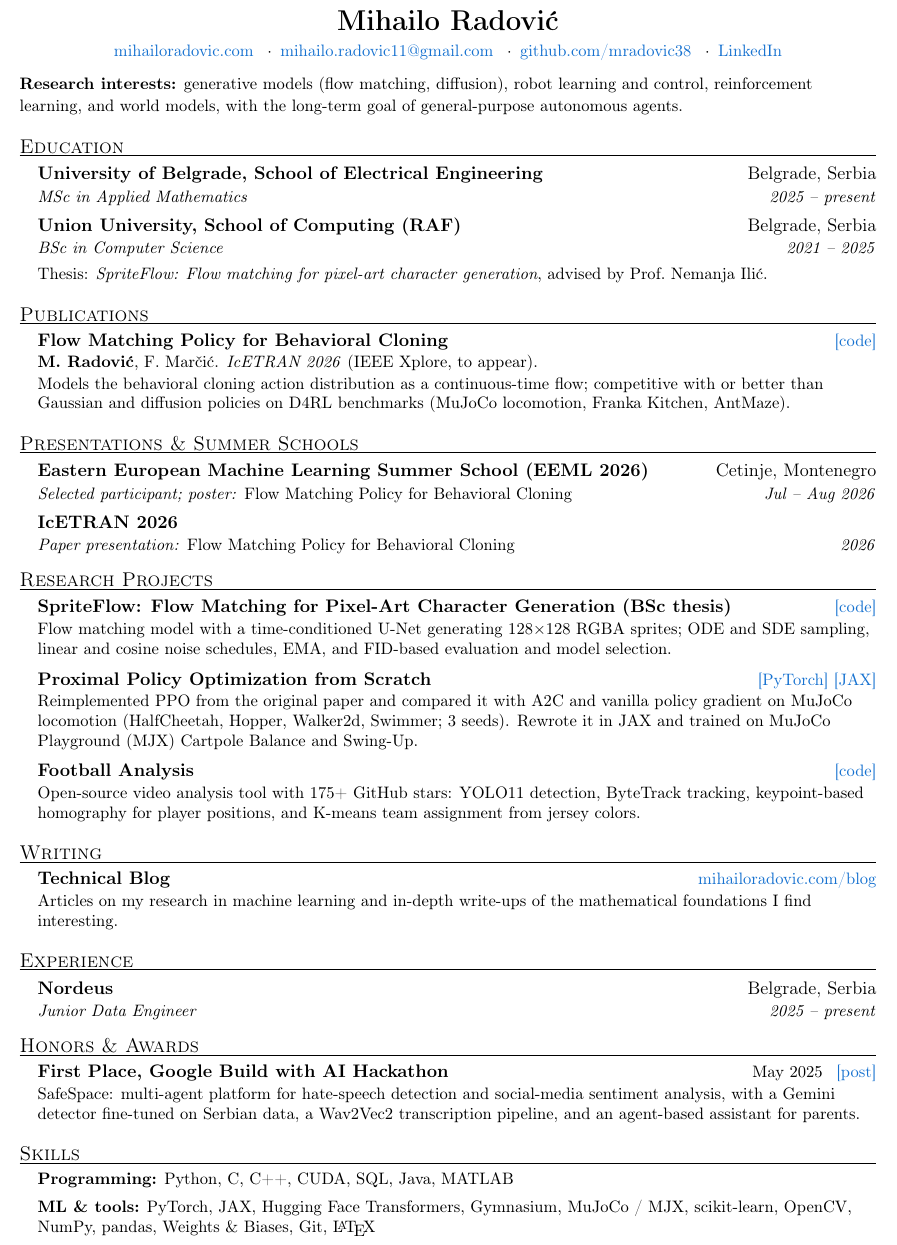
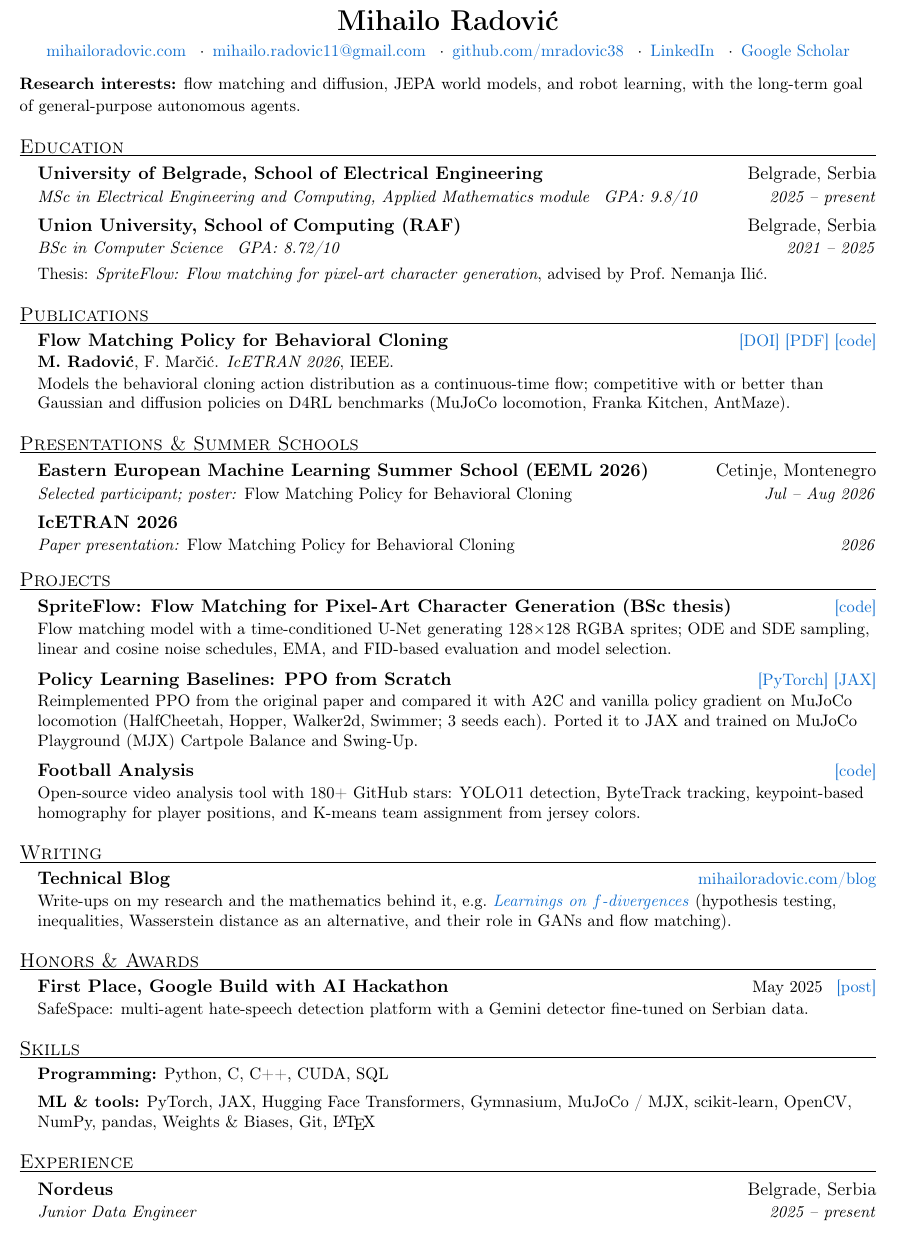
Before and after one commit to mradovic38/mradovic38.github.io, a LaTeX CV (_drafts/cv/cv.tex): part of the page, cut so that both start at the same text. Compiled offline with pdfLaTeX.

Commit message:
Add Google Scholar. Update CV. Update research interests. Add preprint of the FMP paper.

```diff
--- a/_drafts/cv/cv.tex
+++ b/_drafts/cv/cv.tex
@@ -61,27 +61,28 @@
   \href{https://mihailoradovic.com}{mihailoradovic.com} \enspace$\cdot$\enspace
   \href{mailto:mihailo.radovic11@gmail.com}{mihailo.radovic11@gmail.com} \enspace$\cdot$\enspace
   \href{https://github.com/mradovic38}{github.com/mradovic38} \enspace$\cdot$\enspace
-  \href{https://www.linkedin.com/in/mihailoradovic/}{LinkedIn}
+  \href{https://www.linkedin.com/in/mihailoradovic/}{LinkedIn} \enspace$\cdot$\enspace
+  \href{https://scholar.google.com/citations?user=kyBMZ88AAAAJ&hl=en}{Google Scholar}
 \end{center}
 \vspace{-6pt}
-{\small \textbf{Research interests:} generative models (flow matching, diffusion), robot learning and control,
-reinforcement learning, and world models, with the long-term goal of general-purpose autonomous agents.}
+{\small \textbf{Research interests:} flow matching and diffusion, JEPA world models,
+and robot learning, with the long-term goal of general-purpose autonomous agents.}
 
 %---------- EDUCATION ----------
 \section{Education}
 \entryListStart
   \entry{University of Belgrade, School of Electrical Engineering}{Belgrade, Serbia}
-    {MSc in Applied Mathematics}{2025 -- present}
+    {MSc in Electrical Engineering and Computing, Applied Mathematics module \enspace GPA: 9.8/10}{2025 -- present}
   \entry{Union University, School of Computing (RAF)}{Belgrade, Serbia}
-    {BSc in Computer Science}{2021 -- 2025}
+    {BSc in Computer Science \enspace GPA: 8.72/10}{2021 -- 2025}
   \desc{Thesis: \emph{SpriteFlow: Flow matching for pixel-art character generation}, advised by Prof.\ Nemanja Ilić.}
 \entryListEnd
 
 %---------- PUBLICATIONS ----------
 \section{Publications}
 \entryListStart
-  \project{Flow Matching Policy for Behavioral Cloning}{\href{https://github.com/mradovic38/flow-bc}{[code]}}
-  \desc{\textbf{M.~Radović}, F.~Marčić. \emph{IcETRAN 2026} (IEEE Xplore, to appear).}
+  \project{Flow Matching Policy for Behavioral Cloning}{\href{https://doi.org/10.1109/ICETRAN71739.2026.11727690}{[DOI]} \href{https://mihailoradovic.com/papers/flow-matching-policy-bc.pdf}{[PDF]} \href{https://github.com/mradovic38/flow-bc}{[code]}}
+  \desc{\textbf{M.~Radović}, F.~Marčić. \emph{IcETRAN 2026}, IEEE.}
   \desc{Models the behavioral cloning action distribution as a continuous-time flow; competitive with or better than
     Gaussian and diffusion policies on D4RL benchmarks (MuJoCo locomotion, Franka Kitchen, AntMaze).}
 \entryListEnd
@@ -95,20 +96,20 @@ reinforcement learning, and world models, with the long-term goal of general-pur
     {Paper presentation: \emph{Flow Matching Policy for Behavioral Cloning}}{2026}
 \entryListEnd
 
-%---------- RESEARCH PROJECTS ----------
-\section{Research Projects}
+%---------- PROJECTS ----------
+\section{Projects}
 \entryListStart
   \project{SpriteFlow: Flow Matching for Pixel-Art Character Generation (BSc thesis)}
     {\href{https://github.com/mradovic38/sprite-flow}{[code]}}
   \desc{Flow matching model with a time-conditioned U-Net generating 128$\times$128 RGBA sprites; ODE and SDE sampling,
     linear and cosine noise schedules, EMA, and FID-based evaluation and model selection.}
-  \project{Proximal Policy Optimization from Scratch}
+  \project{Policy Learning Baselines: PPO from Scratch}
     {\href{https://github.com/mradovic38/ppo-mujoco}{[PyTorch]} \href{https://github.com/mradovic38/cartpole-ppo}{[JAX]}}
   \desc{Reimplemented PPO from the original paper and compared it with A2C and vanilla policy gradient on MuJoCo
-    locomotion (HalfCheetah, Hopper, Walker2d, Swimmer; 3 seeds). Rewrote it in JAX and trained on MuJoCo Playground
+    locomotion (HalfCheetah, Hopper, Walker2d, Swimmer; 3 seeds each). Ported it to JAX and trained on MuJoCo Playground
     (MJX) Cartpole Balance and Swing-Up.}
   \project{Football Analysis}{\href{https://github.com/mradovic38/football-analysis}{[code]}}
-  \desc{Open-source video analysis tool with 175+ GitHub stars: YOLO11 detection, ByteTrack tracking, keypoint-based
+  \desc{Open-source video analysis tool with 180+ GitHub stars: YOLO11 detection, ByteTrack tracking, keypoint-based
     homography for player positions, and K-means team assignment from jersey colors.}
 \entryListEnd
 
@@ -116,7 +117,24 @@ reinforcement learning, and world models, with the long-term goal of general-pur
 \section{Writing}
 \entryListStart
   \project{Technical Blog}{\href{https://mihailoradovic.com/blog/}{mihailoradovic.com/blog}}
-  \desc{Articles on my research in machine learning and in-depth write-ups of the mathematical foundations I find interesting.}
+  \desc{Write-ups on my research and the mathematics behind it, e.g.\ \href{https://mihailoradovic.com/blog/2026/09/25/f-divergences/}{\emph{Learnings on $f$-divergences}}
+    (hypothesis testing, inequalities, Wasserstein distance as an alternative, and their role in GANs and flow matching).}
+\entryListEnd
+
+%---------- HONORS & AWARDS ----------
+\section{Honors \& Awards}
+\entryListStart
+  \project{First Place, Google Build with AI Hackathon}{May 2025 \enspace
+    \href{https://lnkd.in/p/dskZhPCW}{[post]}}
+  \desc{SafeSpace: multi-agent hate-speech detection platform with a Gemini detector fine-tuned on Serbian data.}
+\entryListEnd
+
+%---------- SKILLS ----------
+\section{Skills}
+\entryListStart
+  \item \small \textbf{Programming:} Python, C, C++, CUDA, SQL
+  \item \small \textbf{ML \& tools:} PyTorch, JAX, Hugging Face Transformers, Gymnasium, MuJoCo / MJX, scikit-learn,
+    OpenCV, NumPy, pandas, Weights \& Biases, Git, \LaTeX
 \entryListEnd
 
 %---------- EXPERIENCE ----------
@@ -125,21 +143,4 @@ reinforcement learning, and world models, with the long-term goal of general-pur
   \entry{Nordeus}{Belgrade, Serbia}{Junior Data Engineer}{2025 -- present}
 \entryListEnd
 
-%---------- HONORS & AWARDS ----------
-\section{Honors \& Awards}
-\entryListStart
-  \project{First Place, Google Build with AI Hackathon}{May 2025 \enspace
-    \href{https://lnkd.in/p/dskZhPCW}{[post]}}
-  \desc{SafeSpace: multi-agent platform for hate-speech detection and social-media sentiment analysis, with a Gemini
-    detector fine-tuned on Serbian data, a Wav2Vec2 transcription pipeline, and an agent-based assistant for parents.}
-\entryListEnd
-
-%---------- SKILLS ----------
-\section{Skills}
-\entryListStart
-  \item \small \textbf{Programming:} Python, C, C++, CUDA, SQL, Java, MATLAB
-  \item \small \textbf{ML \& tools:} PyTorch, JAX, Hugging Face Transformers, Gymnasium, MuJoCo / MJX, scikit-learn,
-    OpenCV, NumPy, pandas, Weights \& Biases, Git, \LaTeX
-\entryListEnd
-
 \end{document}
```
Also changed, not shown: _config.yml (+3 -2 lines), data/CV.pdf, papers/flow-matching-policy-bc.pdf (added), 1 other file.
